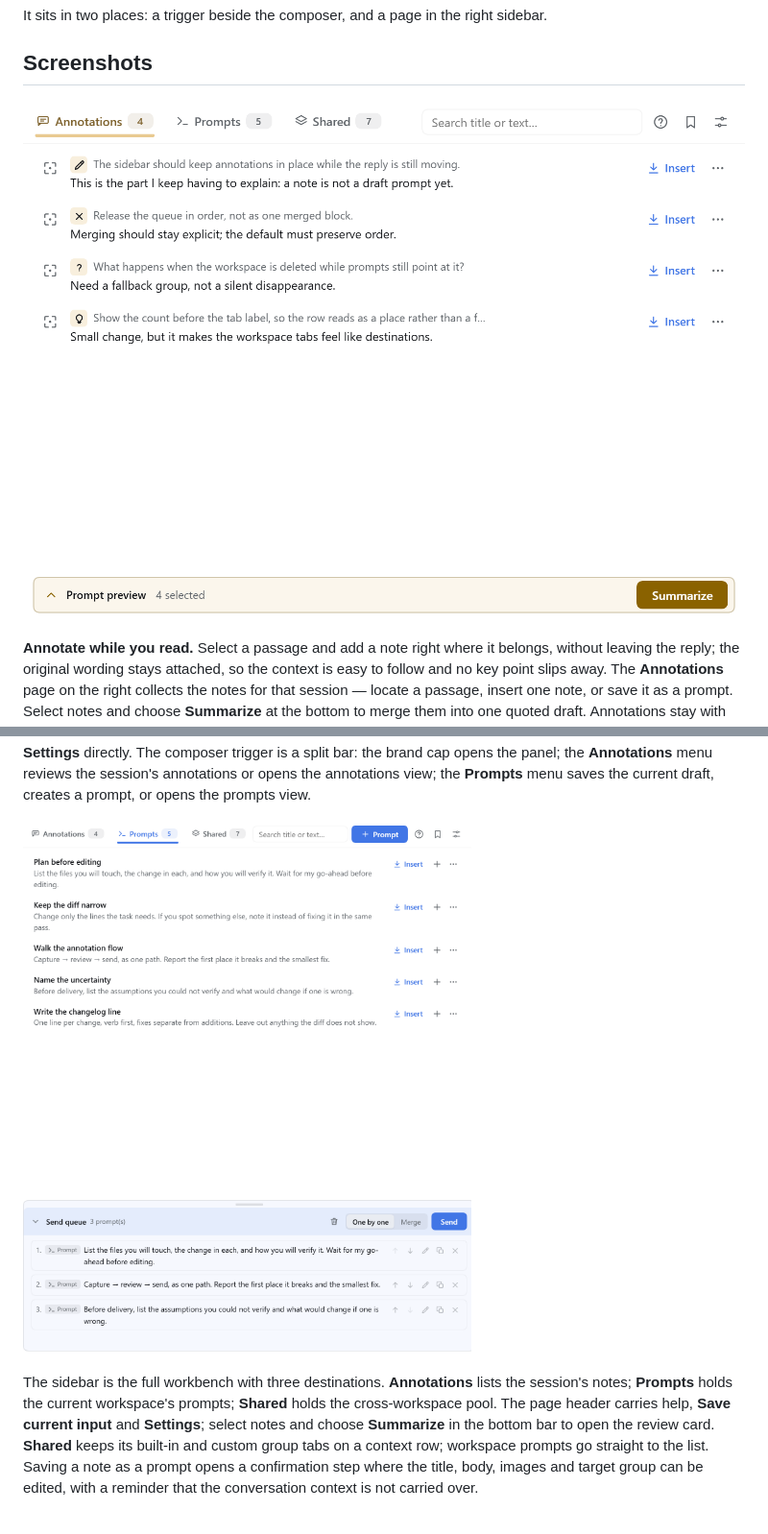
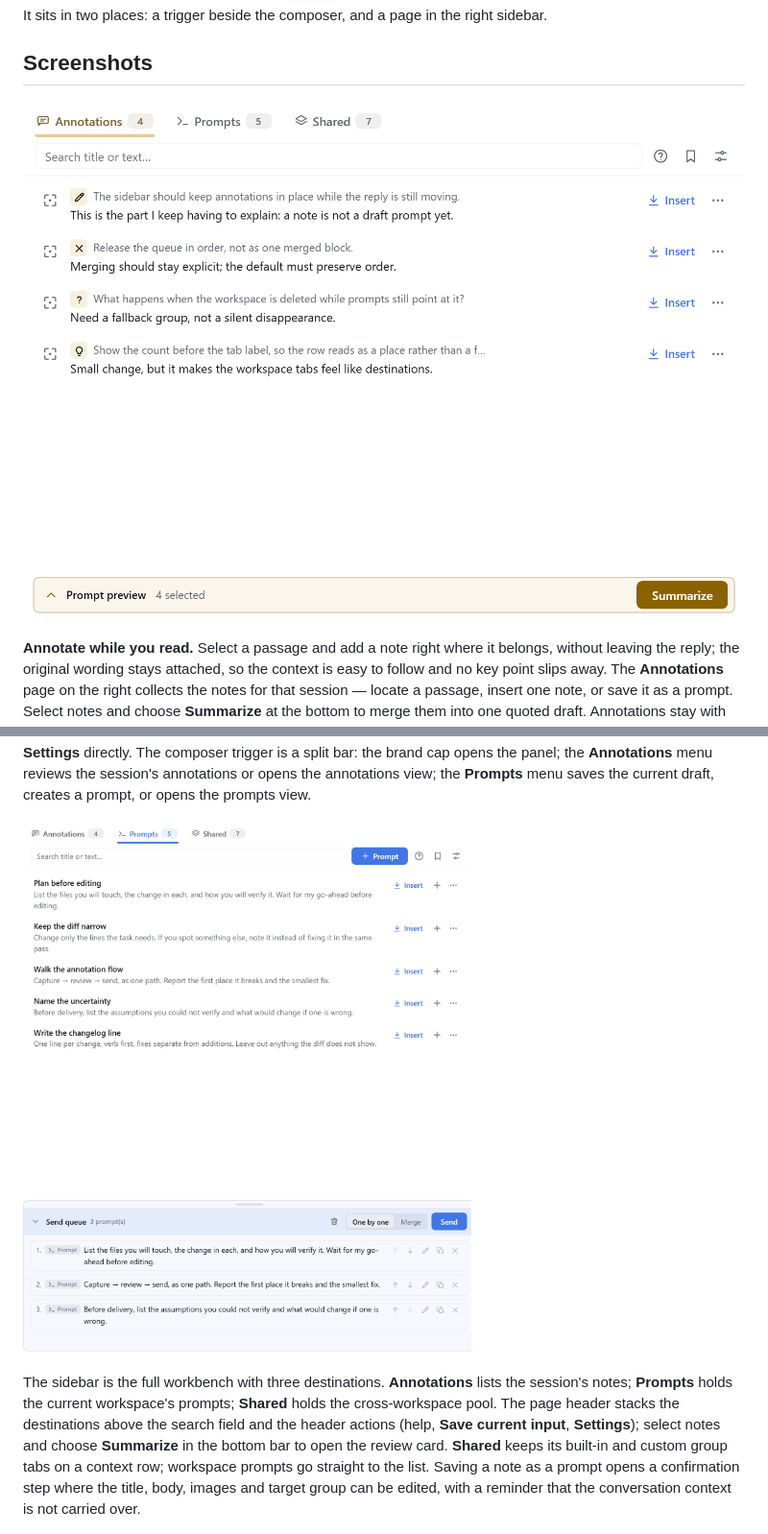
Before and after one commit to Ganttfly/dsh-prompt-pool, a Markdown page: README.md, 2 parts joined by grey strips. Shown at 96% size. Rendered like a GitHub page; pictures changed too: docs/images/annotations-overview.png, docs/images/sidebar.png.

Commit message:
feat: split page header into two rows

```diff
--- a/README.md
+++ b/README.md
@@ -34,9 +34,9 @@ the **Prompts** menu saves the current draft, creates a prompt, or opens the pro
 
 The sidebar is the full workbench with three destinations. **Annotations** lists the session's notes;
 **Prompts** holds the current workspace's prompts; **Shared** holds the cross-workspace pool. The page
-header carries help, **Save current input** and **Settings**; select notes and choose **Summarize** in the
-bottom bar to open the review card. **Shared** keeps its built-in and custom group tabs on a context row;
-workspace prompts go straight to the list. Saving a note as a prompt opens a confirmation step where the
+header stacks the destinations above the search field and the header actions (help, **Save current input**,
+**Settings**); select notes and choose **Summarize** in the bottom bar to open the review card. **Shared**
+keeps its built-in and custom group tabs on a context row; workspace prompts go straight to the list. Saving a note as a prompt opens a confirmation step where the
 title, body, images and target group can be edited, with a reminder that the conversation context is not
 carried over.
 
```
Also changed, not shown: CHANGELOG.md (+2 -0 lines), README.zh.md (+3 -2 lines), docs/images/annotations.zh.png, docs/images/sidebar.zh.png, 1 other file.
